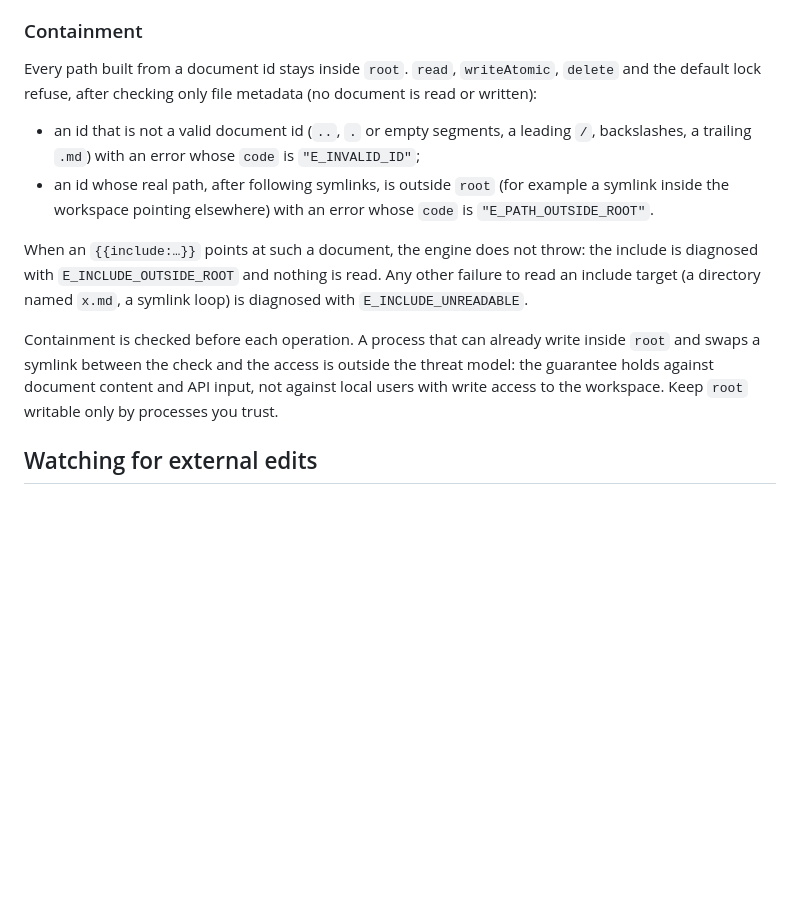
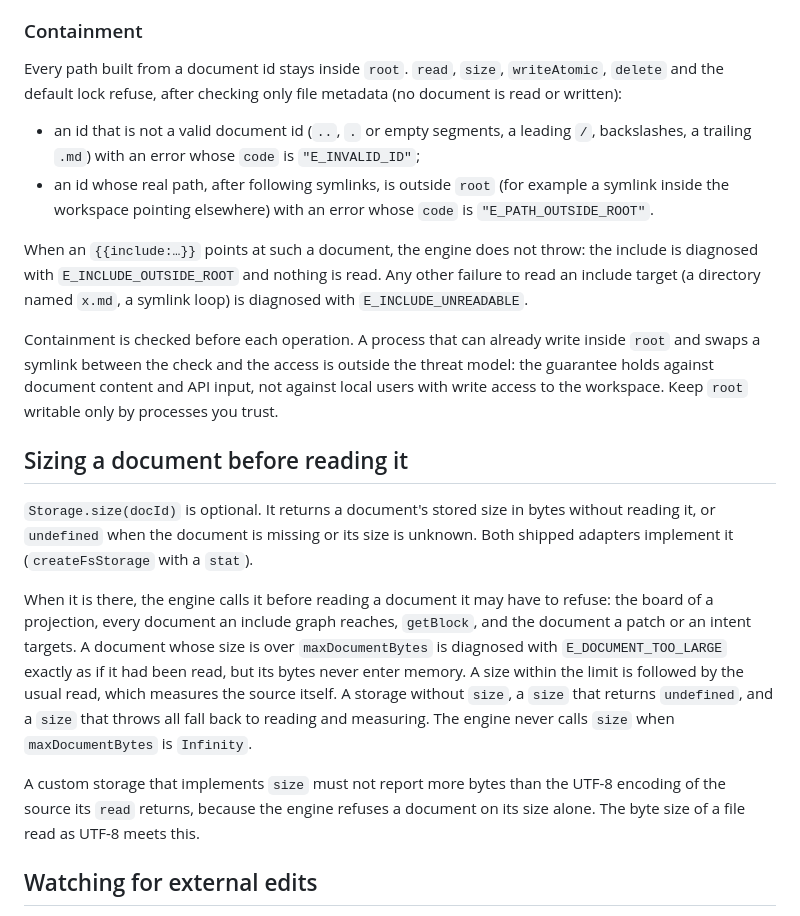
Before and after one commit to onioneko/boardkit, a Markdown page: docs/guides/storage-and-watch.md, the part around the change. Rendered like a GitHub page; blank space fills up the shorter version.

Commit message:
docs: document Storage.size, parse-once writes and the incremental include index

```diff
--- a/docs/guides/storage-and-watch.md
+++ b/docs/guides/storage-and-watch.md
@@ -54,8 +54,8 @@ Durability characteristics:
 
 ### Containment
 
-Every path built from a document id stays inside `root`. `read`, `writeAtomic`, `delete` and the
-default lock refuse, after checking only file metadata (no document is read or written):
+Every path built from a document id stays inside `root`. `read`, `size`, `writeAtomic`, `delete`
+and the default lock refuse, after checking only file metadata (no document is read or written):
 
 - an id that is not a valid document id (`..`, `.` or empty segments, a leading `/`, backslashes,
   a trailing `.md`) with an error whose `code` is `"E_INVALID_ID"`;
@@ -70,6 +70,24 @@ Containment is checked before each operation. A process that can already write i
 swaps a symlink between the check and the access is outside the threat model: the guarantee holds
 against document content and API input, not against local users with write access to the
 workspace. Keep `root` writable only by processes you trust.
+
+## Sizing a document before reading it
+
+`Storage.size(docId)` is optional. It returns a document's stored size in bytes without reading
+it, or `undefined` when the document is missing or its size is unknown. Both shipped adapters
+implement it (`createFsStorage` with a `stat`).
+
+When it is there, the engine calls it before reading a document it may have to refuse: the board
+of a projection, every document an include graph reaches, `getBlock`, and the document a patch or
+an intent targets. A document whose size is over `maxDocumentBytes` is diagnosed with
+`E_DOCUMENT_TOO_LARGE` exactly as if it had been read, but its bytes never enter memory. A size
+within the limit is followed by the usual read, which measures the source itself. A storage
+without `size`, a `size` that returns `undefined`, and a `size` that throws all fall back to
+reading and measuring. The engine never calls `size` when `maxDocumentBytes` is `Infinity`.
+
+A custom storage that implements `size` must not report more bytes than the UTF-8 encoding of
+the source its `read` returns, because the engine refuses a document on its size alone. The byte
+size of a file read as UTF-8 meets this.
 
 ## Watching for external edits
 
```
Also changed, not shown: docs/guides/events.md (+8 -0 lines), docs/guides/projections.md (+7 -1 lines).
